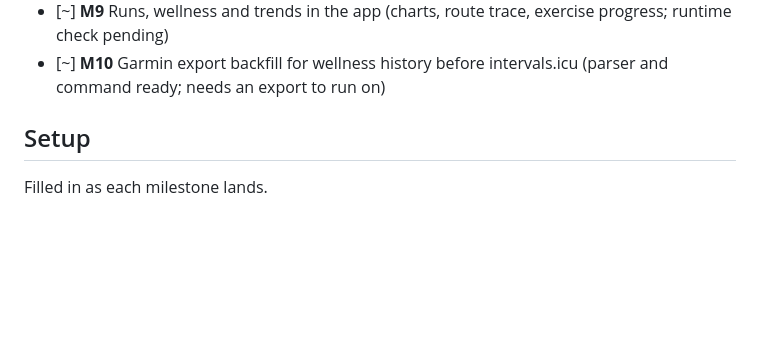
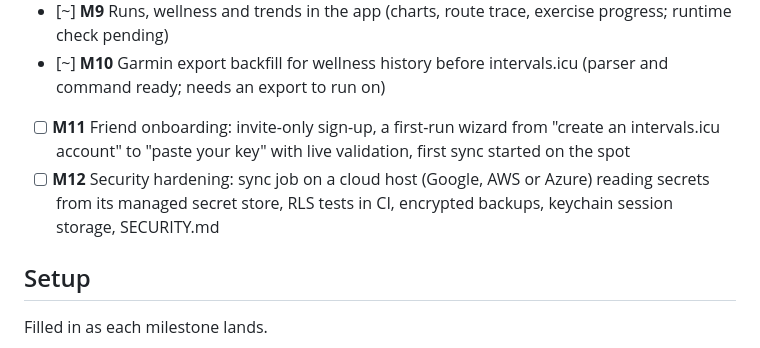
Before and after one commit to conormidd-hub/Splitset, a Markdown page: README.md, the part around the change. Rendered like a GitHub page; blank space fills up the shorter version.

Commit message:
Add milestones 11 and 12: friend onboarding and security hardening
Co-Authored-By: Claude Fable 5.1 <noreply@anthropic.com>

```diff
--- a/README.md
+++ b/README.md
@@ -42,6 +42,8 @@ Milestones, in order. `[x]` verified end to end, `[~]` code complete and awaitin
 - [~] **M8** Training plan calendar linked to real activities (schema, auto-link and UI complete; auto-link verified on real data)
 - [~] **M9** Runs, wellness and trends in the app (charts, route trace, exercise progress; runtime check pending)
 - [~] **M10** Garmin export backfill for wellness history before intervals.icu (parser and command ready; needs an export to run on)
+- [ ] **M11** Friend onboarding: invite-only sign-up, a first-run wizard from "create an intervals.icu account" to "paste your key" with live validation, first sync started on the spot
+- [ ] **M12** Security hardening: sync job on a cloud host (Google, AWS or Azure) reading secrets from its managed secret store, RLS tests in CI, encrypted backups, keychain session storage, SECURITY.md
 
 ## Setup
 
```
